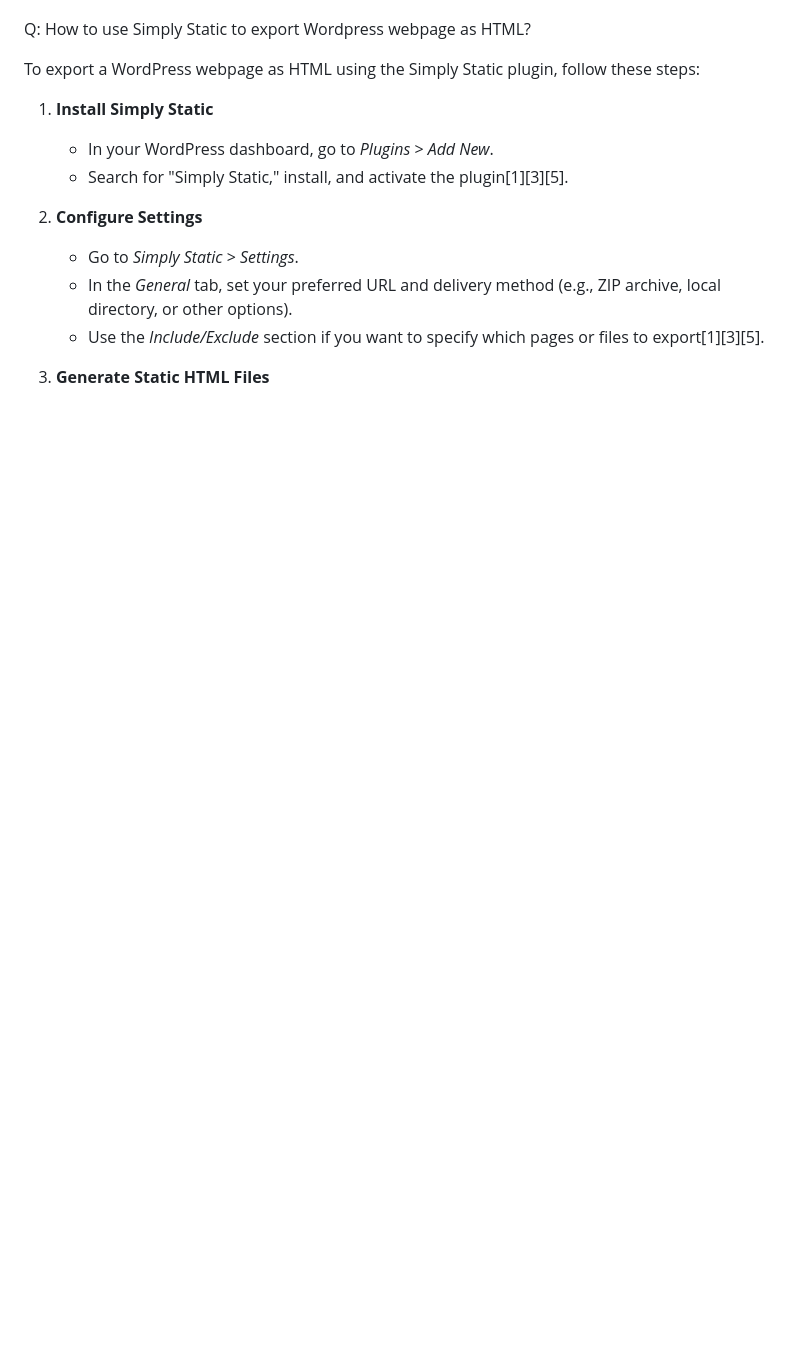
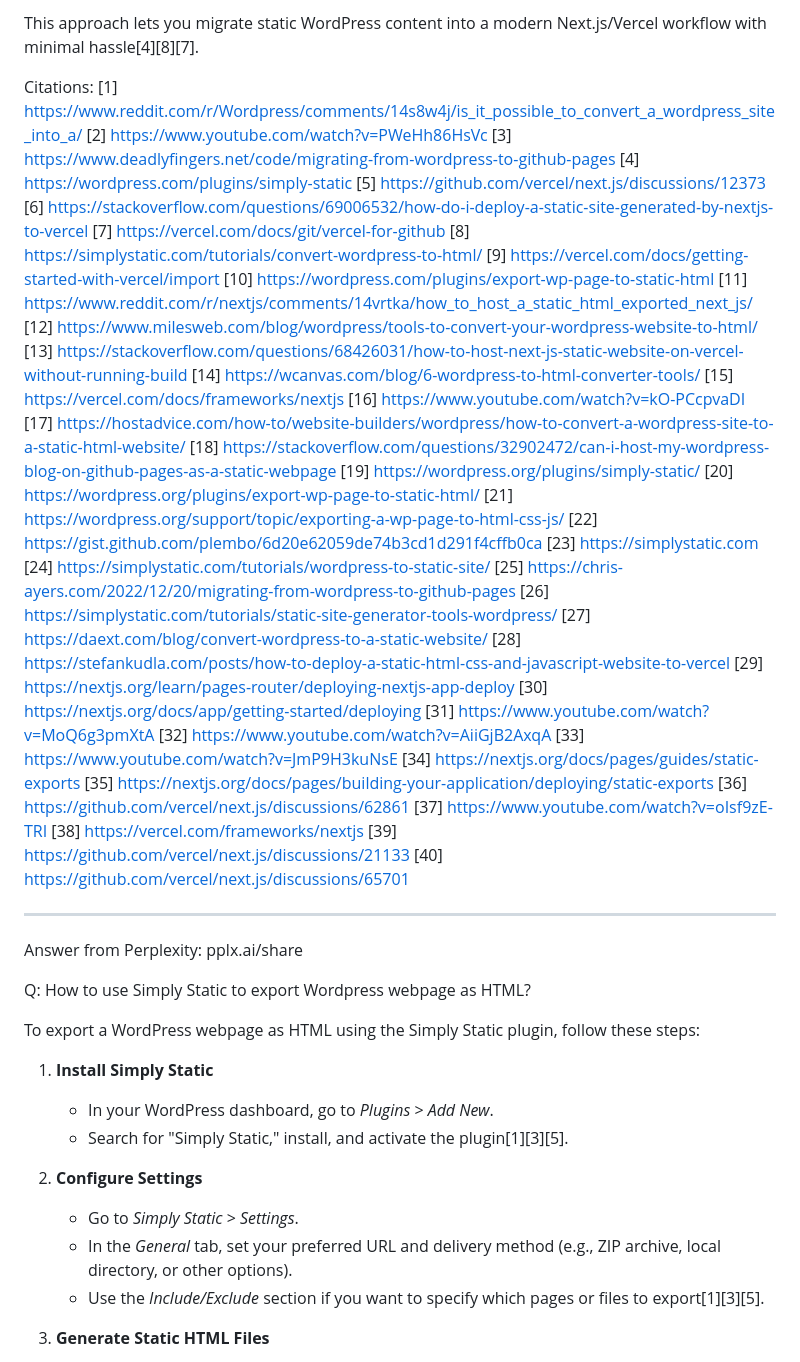
Before and after one commit to DanlingJiang/stonyfinlab, a Markdown page: README.md, the part around one of its changes. GitHub-like rendering; blank space fills up the shorter version.

```diff
--- a/README.md
+++ b/README.md
@@ -3,3 +40,50 @@ Simply Static exported HTML file from stonyfinlab.org, for importing to Vercel
+This approach lets you migrate static WordPress content into a modern Next.js/Vercel workflow with minimal hassle[4][8][7].
+
+Citations:
+[1] https://www.reddit.com/r/Wordpress/comments/14s8w4j/is_it_possible_to_convert_a_wordpress_site_into_a/
+[2] https://www.youtube.com/watch?v=PWeHh86HsVc
+[3] https://www.deadlyfingers.net/code/migrating-from-wordpress-to-github-pages
+[4] https://wordpress.com/plugins/simply-static
+[5] https://github.com/vercel/next.js/discussions/12373
+[6] https://stackoverflow.com/questions/69006532/how-do-i-deploy-a-static-site-generated-by-nextjs-to-vercel
+[7] https://vercel.com/docs/git/vercel-for-github
+[8] https://simplystatic.com/tutorials/convert-wordpress-to-html/
+[9] https://vercel.com/docs/getting-started-with-vercel/import
+[10] https://wordpress.com/plugins/export-wp-page-to-static-html
+[11] https://www.reddit.com/r/nextjs/comments/14vrtka/how_to_host_a_static_html_exported_next_js/
+[12] https://www.milesweb.com/blog/wordpress/tools-to-convert-your-wordpress-website-to-html/
+[13] https://stackoverflow.com/questions/68426031/how-to-host-next-js-static-website-on-vercel-without-running-build
+[14] https://wcanvas.com/blog/6-wordpress-to-html-converter-tools/
+[15] https://vercel.com/docs/frameworks/nextjs
+[16] https://www.youtube.com/watch?v=kO-PCcpvaDI
+[17] https://hostadvice.com/how-to/website-builders/wordpress/how-to-convert-a-wordpress-site-to-a-static-html-website/
+[18] https://stackoverflow.com/questions/32902472/can-i-host-my-wordpress-blog-on-github-pages-as-a-static-webpage
+[19] https://wordpress.org/plugins/simply-static/
+[20] https://wordpress.org/plugins/export-wp-page-to-static-html/
+[21] https://wordpress.org/support/topic/exporting-a-wp-page-to-html-css-js/
+[22] https://gist.github.com/plembo/6d20e62059de74b3cd1d291f4cffb0ca
+[23] https://simplystatic.com
+[24] https://simplystatic.com/tutorials/wordpress-to-static-site/
+[25] https://chris-ayers.com/2022/12/20/migrating-from-wordpress-to-github-pages
+[26] https://simplystatic.com/tutorials/static-site-generator-tools-wordpress/
+[27] https://daext.com/blog/convert-wordpress-to-a-static-website/
+[28] https://stefankudla.com/posts/how-to-deploy-a-static-html-css-and-javascript-website-to-vercel
+[29] https://nextjs.org/learn/pages-router/deploying-nextjs-app-deploy
+[30] https://nextjs.org/docs/app/getting-started/deploying
+[31] https://www.youtube.com/watch?v=MoQ6g3pmXtA
+[32] https://www.youtube.com/watch?v=AiiGjB2AxqA
+[33] https://www.youtube.com/watch?v=JmP9H3kuNsE
+[34] https://nextjs.org/docs/pages/guides/static-exports
+[35] https://nextjs.org/docs/pages/building-your-application/deploying/static-exports
+[36] https://github.com/vercel/next.js/discussions/62861
+[37] https://www.youtube.com/watch?v=oIsf9zE-TRI
+[38] https://vercel.com/frameworks/nextjs
+[39] https://github.com/vercel/next.js/discussions/21133
+[40] https://github.com/vercel/next.js/discussions/65701
+
+---
+Answer from Perplexity: pplx.ai/share
+
 
 Q: How to use Simply Static to export Wordpress webpage as HTML?
 
```
Also changed, not shown: other parts of README.md (+37 -0 lines).
